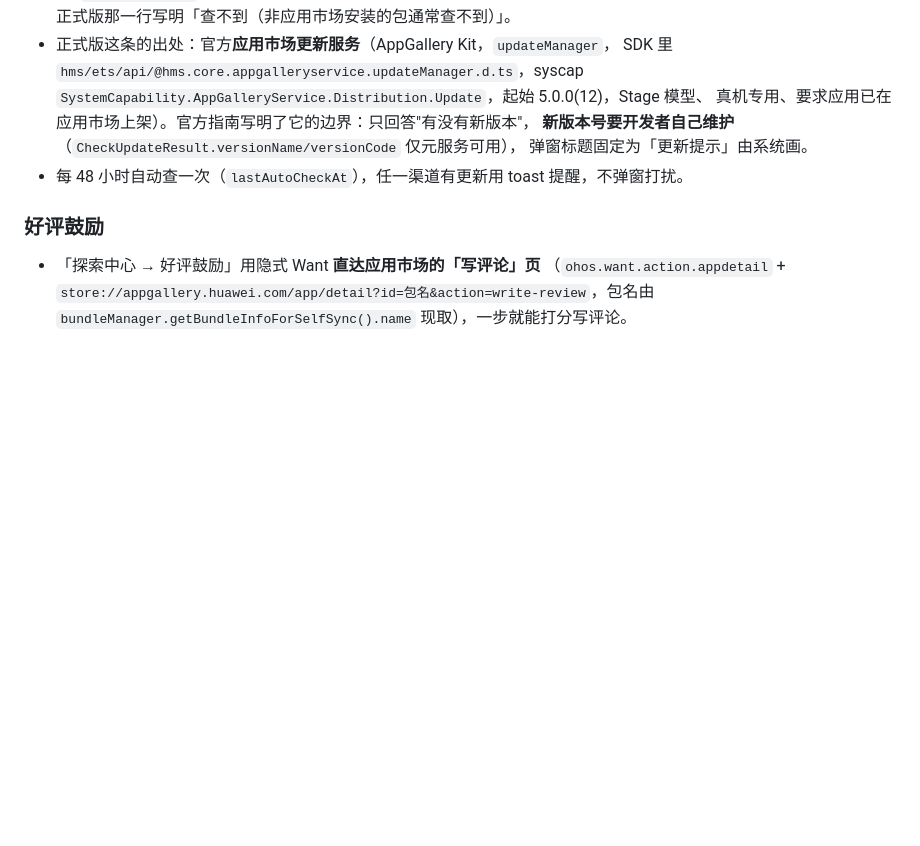
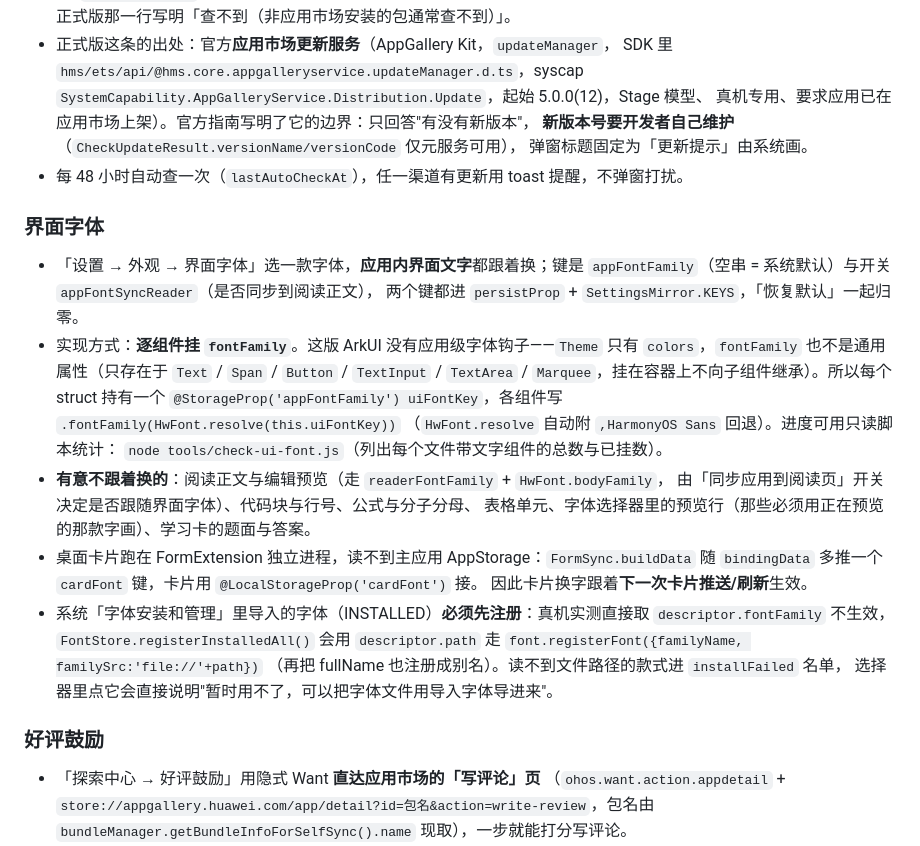
Before and after one commit to FengHDSL/LiteMdReader-HarmonyOS, a Markdown page: README.md, the part around the change. Drawn GitHub-style; blank space fills up the shorter version.

Commit message:
README 补「界面字体」小节：为什么只能逐点挂、哪些故意不跟
写清这版 ArkUI 没有应用级字体钩子（Theme 只有 colors、fontFamily 不是通用属性也不继承），
所以实现是每 struct 一个 @StorageProp('appFontFamily') + 逐组件 .fontFamily(HwFont.resolve(...))；
列出故意不跟界面字体的东西（正文与预览走 bodyFamily、代码块与行号、公式、表格单元、
字体选择器的预览行、学习卡题面）；桌面卡片靠 bindingData 推 cardFont、换字跟着下一次
卡片刷新生效；系统 INSTALLED 字体必须先 registerFont(descriptor.path) 才解析得到，
读不到文件的进 installFailed 名单并在选择器里直说。

```diff
--- a/README.md
+++ b/README.md
@@ -306,6 +306,29 @@
   弹窗标题固定为「更新提示」由系统画。
 - 每 48 小时自动查一次（`lastAutoCheckAt`），任一渠道有更新用 toast 提醒，不弹窗打扰。
 
+### 界面字体
+
+- 「设置 → 外观 → 界面字体」选一款字体，**应用内界面文字**都跟着换；键是
+  `appFontFamily`（空串 = 系统默认）与开关 `appFontSyncReader`（是否同步到阅读正文），
+  两个键都进 `persistProp` + `SettingsMirror.KEYS`，「恢复默认」一起归零。
+- 实现方式：**逐组件挂 `fontFamily`**。这版 ArkUI 没有应用级字体钩子——`Theme` 只有
+  `colors`，`fontFamily` 也不是通用属性（只存在于 `Text` / `Span` / `Button` /
+  `TextInput` / `TextArea` / `Marquee`，挂在容器上不向子组件继承）。所以每个 struct 持有一个
+  `@StorageProp('appFontFamily') uiFontKey`，各组件写 `.fontFamily(HwFont.resolve(this.uiFontKey))`
+  （`HwFont.resolve` 自动附 `,HarmonyOS Sans` 回退）。进度可用只读脚本统计：
+  `node tools/check-ui-font.js`（列出每个文件带文字组件的总数与已挂数）。
+- **有意不跟着换的**：阅读正文与编辑预览（走 `readerFontFamily` + `HwFont.bodyFamily`，
+  由「同步应用到阅读页」开关决定是否跟随界面字体）、代码块与行号、公式与分子分母、
+  表格单元、字体选择器里的预览行（那些必须用正在预览的那款字画）、学习卡的题面与答案。
+- 桌面卡片跑在 FormExtension 独立进程，读不到主应用 AppStorage：`FormSync.buildData`
+  随 `bindingData` 多推一个 `cardFont` 键，卡片用 `@LocalStorageProp('cardFont')` 接。
+  因此卡片换字跟着**下一次卡片推送/刷新**生效。
+- 系统「字体安装和管理」里导入的字体（INSTALLED）**必须先注册**：真机实测直接取
+  `descriptor.fontFamily` 不生效，`FontStore.registerInstalledAll()` 会用
+  `descriptor.path` 走 `font.registerFont({familyName, familySrc:'file://'+path})`
+  （再把 fullName 也注册成别名）。读不到文件路径的款式进 `installFailed` 名单，
+  选择器里点它会直接说明"暂时用不了，可以把字体文件用导入字体导进来"。
+
 ### 好评鼓励
 
 - 「探索中心 → 好评鼓励」用隐式 Want **直达应用市场的「写评论」页**
```
